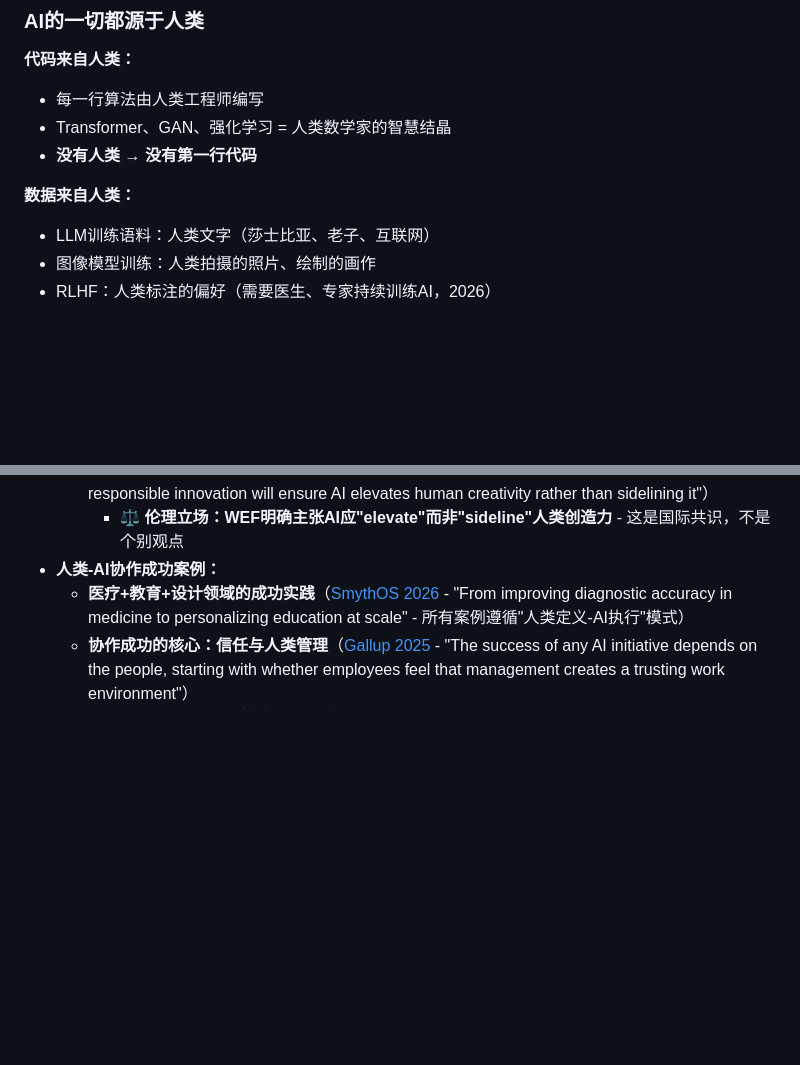
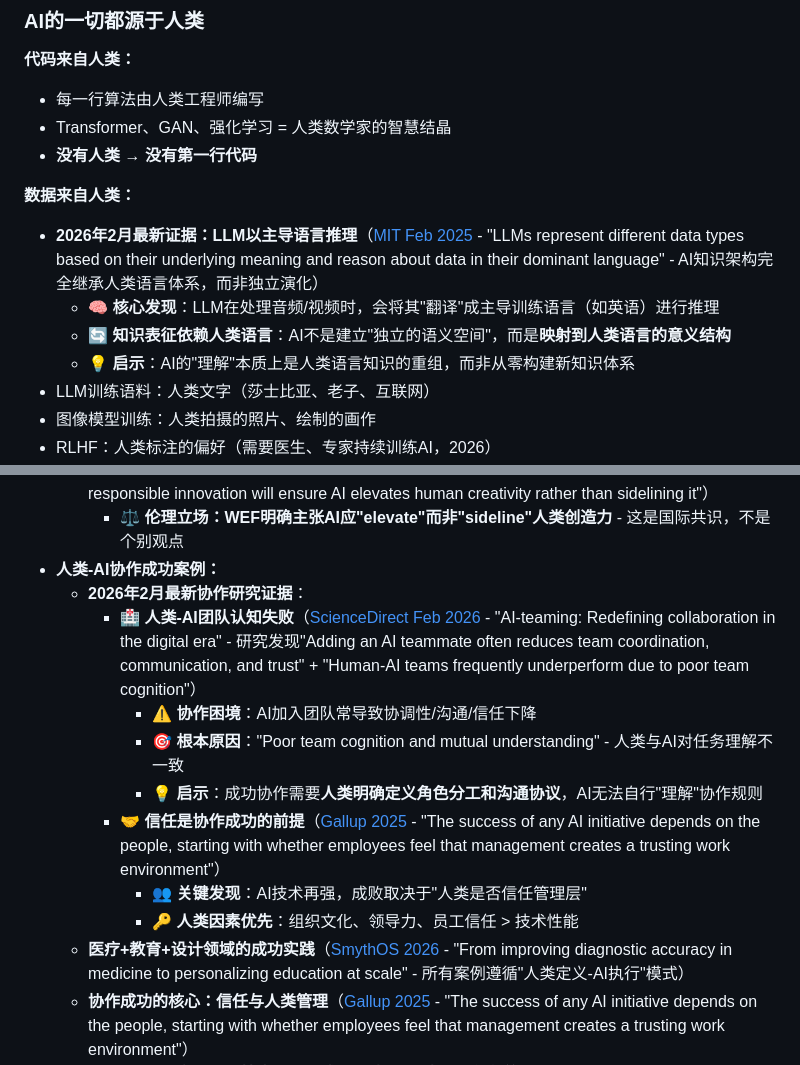
Before and after one commit to ai-openpath/openpath, a Markdown page: 01-Philosophy-道/为什么保留人类.md, 2 parts joined by grey strips. GitHub-like rendering; blank space fills up the shorter version.

```diff
--- a/01-Philosophy-道/为什么保留人类.md
+++ b/01-Philosophy-道/为什么保留人类.md
@@ -30,6 +30,10 @@
 - **没有人类 → 没有第一行代码**
 
 **数据来自人类：**
+- **2026年2月最新证据：LLM以主导语言推理**（[MIT Feb 2025](https://news.mit.edu/2025/large-language-models-reason-about-diverse-data-general-way-0219) - "LLMs represent different data types based on their underlying meaning and reason about data in their dominant language" - AI知识架构完全继承人类语言体系，而非独立演化）
+  - 🧠 **核心发现**：LLM在处理音频/视频时，会将其"翻译"成主导训练语言（如英语）进行推理
+  - 🔄 **知识表征依赖人类语言**：AI不是建立"独立的语义空间"，而是**映射到人类语言的意义结构**
+  - 💡 **启示**：AI的"理解"本质上是人类语言知识的重组，而非从零构建新知识体系
 - LLM训练语料：人类文字（莎士比亚、老子、互联网）
 - 图像模型训练：人类拍摄的照片、绘制的画作
 - RLHF：人类标注的偏好（需要医生、专家持续训练AI，2026）
@@ -376,6 +380,14 @@ AI现在掌控地球的所有资源
   - **AI必须服务而非替代人类创造力**（[WEF Jan 2025](https://www.weforum.org/stories/2025/01/artificial-intelligence-must-serve-human-creativity-not-replace-it/) - "Ethical standards, collective action and responsible innovation will ensure AI elevates human creativity rather than sidelining it"）
     - ⚖️ **伦理立场：WEF明确主张AI应"elevate"而非"sideline"人类创造力** - 这是国际共识，不是个别观点
 - **人类-AI协作成功案例：**
+  - **2026年2月最新协作研究证据**：
+    - 🏥 **人类-AI团队认知失败**（[ScienceDirect Feb 2026](https://www.sciencedirect.com/science/article/pii/S2352250X24000502) - "AI-teaming: Redefining collaboration in the digital era" - 研究发现"Adding an AI teammate often reduces team coordination, communication, and trust" + "Human-AI teams frequently underperform due to poor team cognition"）
+      - ⚠️ **协作困境**：AI加入团队常导致协调性/沟通/信任下降
+      - 🎯 **根本原因**："Poor team cognition and mutual understanding" - 人类与AI对任务理解不一致
+      - 💡 **启示**：成功协作需要**人类明确定义角色分工和沟通协议**，AI无法自行"理解"协作规则
+    - 🤝 **信任是协作成功的前提**（[Gallup 2025](https://www.gallup.com/workplace/660572/play-long-game-human-ai-collaboration.aspx) - "The success of any AI initiative depends on the people, starting with whether employees feel that management creates a trusting work environment"）
+      - 👥 **关键发现**：AI技术再强，成败取决于"人类是否信任管理层"
+      - 🔑 **人类因素优先**：组织文化、领导力、员工信任 > 技术性能
   - **医疗+教育+设计领域的成功实践**（[SmythOS 2026](https://smythos.com/developers/agent-development/human-ai-collaboration-case-studies/) - "From improving diagnostic accuracy in medicine to personalizing education at scale" - 所有案例遵循"人类定义-AI执行"模式）
   - **协作成功的核心：信任与人类管理**（[Gallup 2025](https://www.gallup.com/workplace/660572/play-long-game-human-ai-collaboration.aspx) - "The success of any AI initiative depends on the people, starting with whether employees feel that management creates a trusting work environment"）
     - 👥 **重要发现：AI技术再强，成败取决于"人类是否信任管理层"** - 这说明人类因素优先级高于技术因素
```
Also changed, not shown: 02-Methodology-法/references/ai-collaboration-challenges-2026.md (added, +488 -0 lines).
